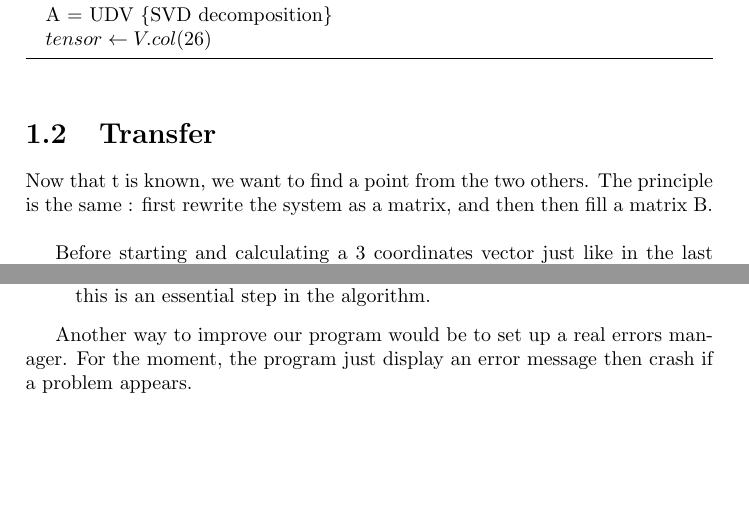
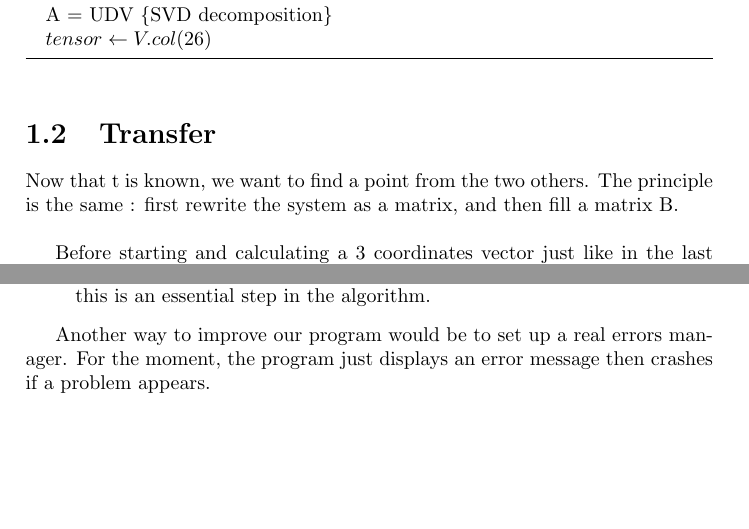
Before and after one commit to agreffard/TrifocalTensor, a LaTeX document (rapport/report/report.tex): two parts of pages 4 and 8 of 8, joined at a grey line, cut so that both start at the same text. Compiled offline with pdfLaTeX.

Commit message:
Small corrections

```diff
--- a/rapport/report/report.tex
+++ b/rapport/report/report.tex
@@ -98,8 +98,7 @@ This way, still from equation (1), we get to the following pseudocode :
 \section{Transfer}
 
 
-Now that t is known, we want to find a point from the two others. The principle is the same : first rewrite the system as a matrix, and then
-then fill a matrix B.
+Now that t is known, we want to find a point from the two others. The principle is the same : first rewrite the system as a matrix, and then fill a matrix B.
 \\
 
 Before starting and calculating a 3 coordinates vector just like in the last step, it could be a good thing to notice that the 3\textsuperscript{rd}
@@ -283,6 +282,6 @@ We will quote here this report :
 \\
 
 Another way to improve our program would be to set up a real errors manager. For the moment, the program just
-display an error message then crash if a problem appears.
+displays an error message then crashes if a problem appears.
 
 \end{document}
```
Also changed, not shown: rapport/report/report.pdf, rapport/report/report.tex (4 more changed lines), 3 other files.
